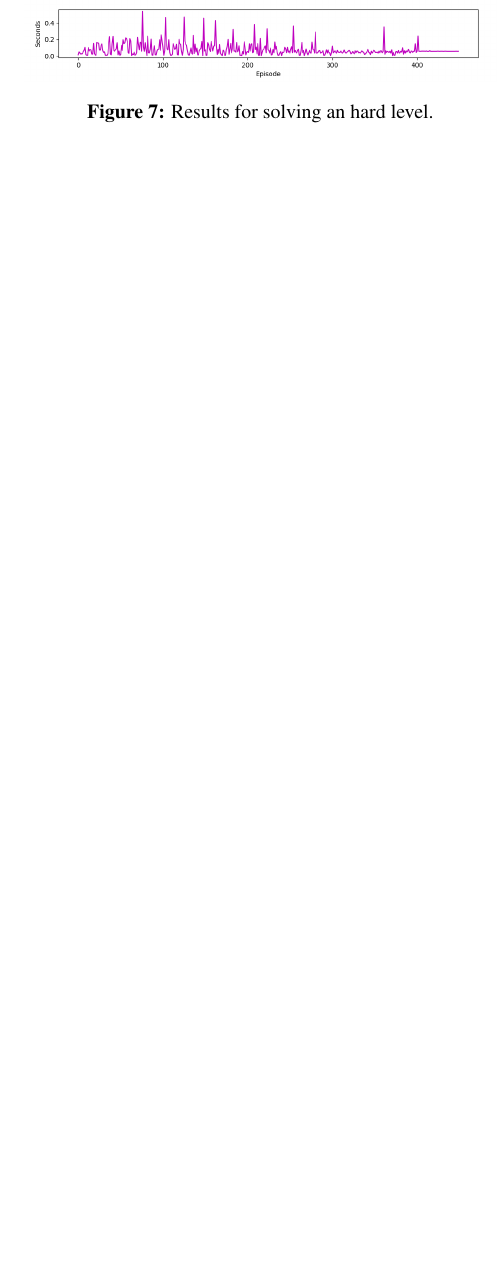
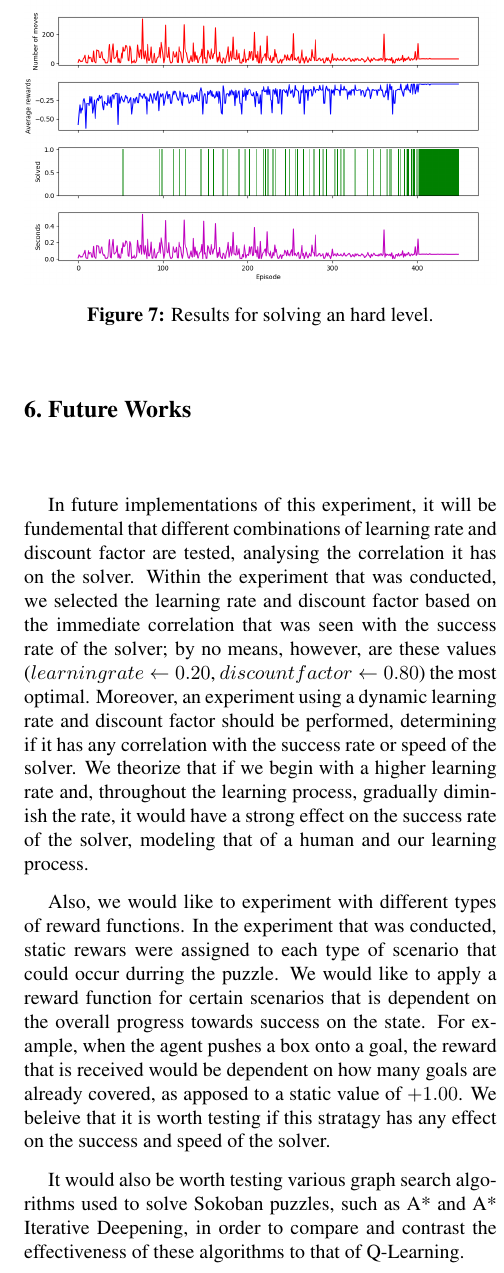
Before and after one commit to jpherkness/FinalReport, a LaTeX paper (latex8.tex): part of one column of page 7 of 7 before the commit and part of one column of page 7 of 8 after it, cut so that both start at the same text, the shorter picture padded with empty space. Compiled offline with pdfLaTeX.

Commit message:
Future works

```diff
--- a/latex8.tex
+++ b/latex8.tex
@@ -416,6 +416,15 @@ The level that produced the results in figure \ref{fig:m} was a bit more challen
 
 The level that produced the results in figure \ref{fig:h} takes a minimum of 30 moves to solve and contained two boxes, making it the most complicated level that was tested. The solver was able to identify the optimal action policy after about 400 episodes. The results from this data provided the most insight into the solvers performance. The number of moves that the solver used began small, increasing until about episode 80, then decreasing until about episode 400. If the solvers goal is to minimize the number of moves, why was the number of moves increasing? Though the number of moves was increasing, the agent was not solving the level. instead, the agent was creating deadlocks and the episode was ending early. This allowed the agent to identify the actions that created deadlocks and increase the number of moves they were able to take. When all deadlocks were identified, after approximately 80 episodes, the agent could then refine the action policy and reduce the overall moves they needed to take.
 
+%--- Future Works ----------------------------------------------------------------
+\Section{Future Works}
+
+In future implementations of this experiment, it will be fundemental that different combinations of learning rate and discount factor are tested, analysing the correlation it has on the solver.  Within the experiment that was conducted, we selected the learning rate and discount factor based on the immediate correlation that was seen with the success rate of the solver; by no means, however, are these values ($learning rate \gets 0.20$, $discount factor \gets 0.80$) the most optimal.  Moreover, an experiment using a dynamic learning rate and discount factor should be performed, determining if it has any correlation with the success rate or speed of the solver.  We theorize that if we begin with a higher learning rate and, throughout the learning process, gradually diminish the rate, it would have a strong effect on the success rate of the solver, modeling that of a human and our learning process.
+
+Also, we would like to experiment with different types of reward functions.  In the experiment that was conducted, static rewars were assigned to each type of scenario that could occur durring the puzzle.  We would like to apply a reward function for certain scenarios that is dependent on the overall progress towards success on the state.  For example, when the agent pushes a box onto a goal, the reward that is received would be dependent on how many goals are already covered, as apposed to a static value of $+1.00$.  We beleive that it is worth testing if this stratagy has any effect on the success and speed of the solver.
+
+It would also be worth testing various graph search algorithms used to solve Sokoban puzzles, such as A* and A* Iterative Deepening, in order to compare and contrast the effectiveness of these algorithms to that of Q-Learning.
+
 %--- Conclusions ----------------------------------------------------------------
 \Section{Conclusions}
 
```
